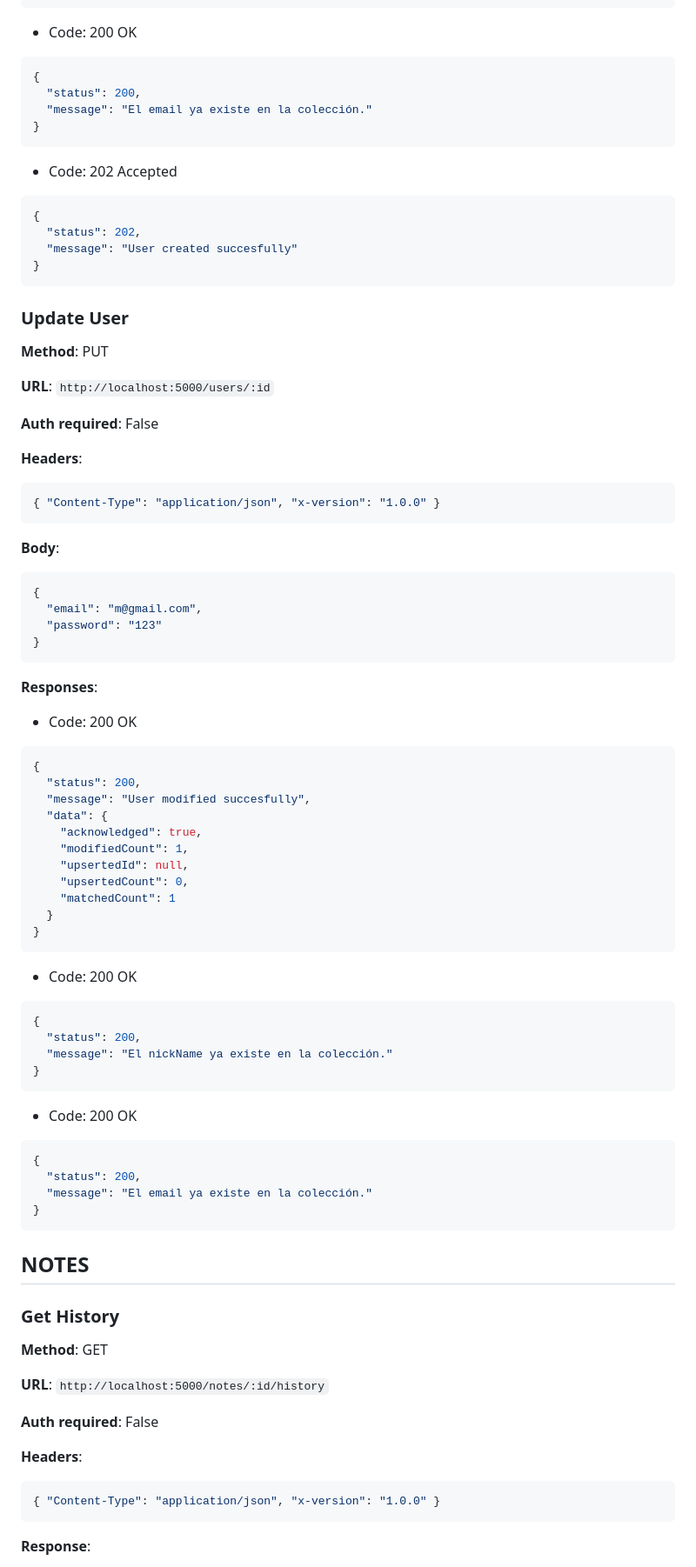
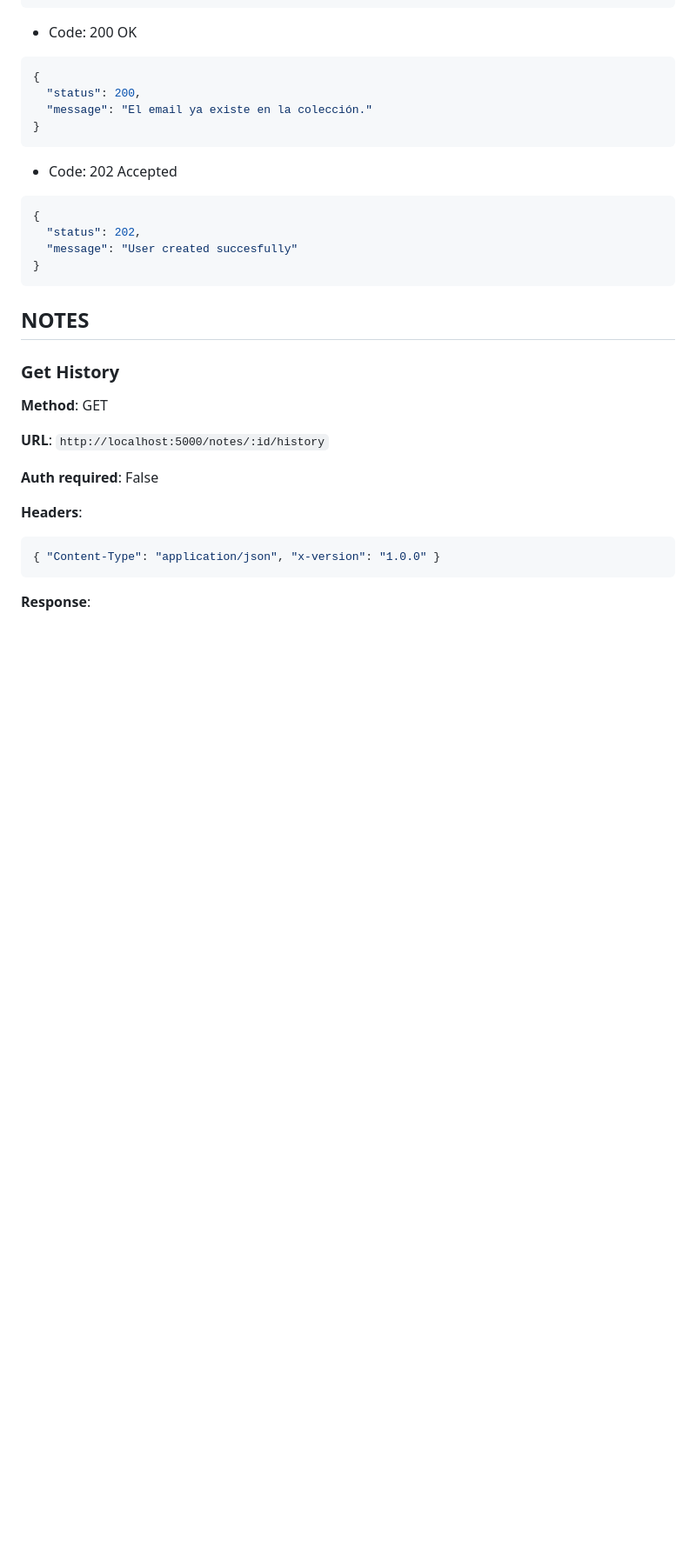
Before and after one commit to JuanFelipeSolanoAnteliz/notesApp, a Markdown page: README.md, the part around one of its changes. Shown at 87% size. GitHub-like rendering; blank space fills up the shorter version.

Commit message:
docs: :memo: readme updated

````diff
--- a/README.md
+++ b/README.md
@@ -124,68 +151,6 @@
 }
 ```
 
-### Update User
-
-**Method**: PUT
-
-**URL**: `http://localhost:5000/users/:id`
-
-**Auth required**: False
-
-**Headers**:
-
-```json
-{ "Content-Type": "application/json", "x-version": "1.0.0" }
-```
-
-**Body**:
-
-```json
-{
-  "email": "m@gmail.com",
-  "password": "123"
-}
-```
-
-**Responses**:
-
-- Code: 200 OK
-
-
-```json
-{
-  "status": 200,
-  "message": "User modified succesfully",
-  "data": {
-    "acknowledged": true,
-    "modifiedCount": 1,
-    "upsertedId": null,
-    "upsertedCount": 0,
-    "matchedCount": 1
-  }
-}
-```
-
-- Code: 200 OK
-
-
-```json
-{
-  "status": 200,
-  "message": "El nickName ya existe en la colección."
-}
-```
-
-- Code: 200 OK
-
-
-```json
-{
-  "status": 200,
-  "message": "El email ya existe en la colección."
-}
-```
-
 ## NOTES
 
 ### Get History
````
Also changed, not shown: other parts of README.md (+44 -36 lines).
